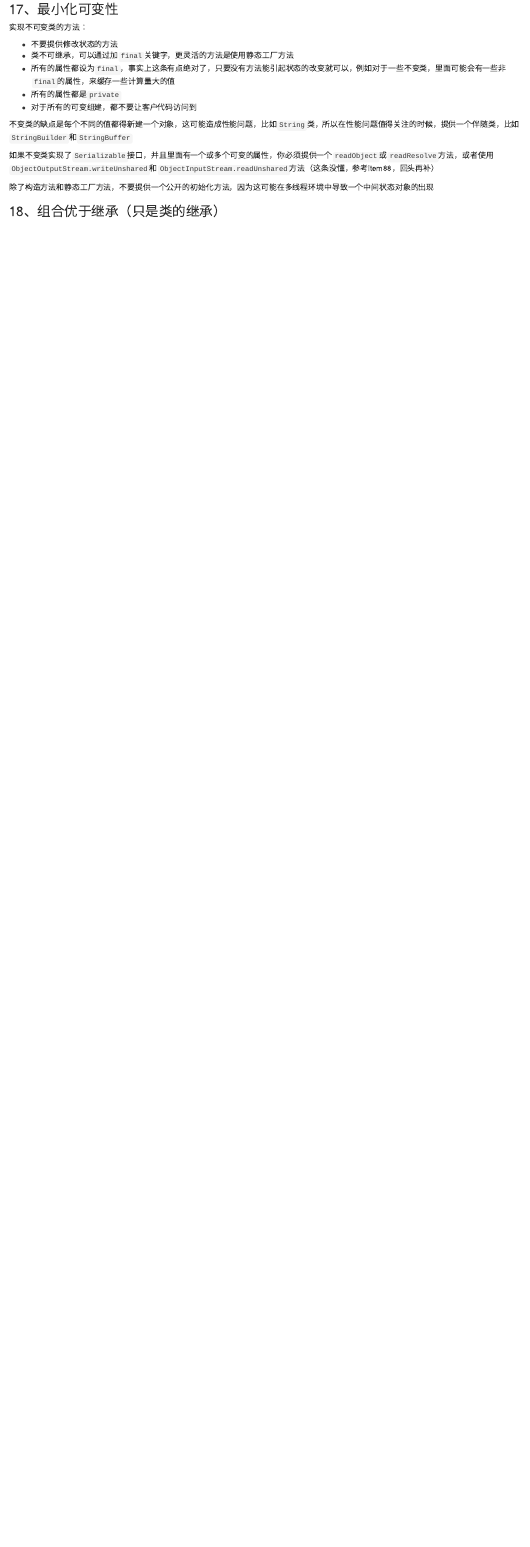
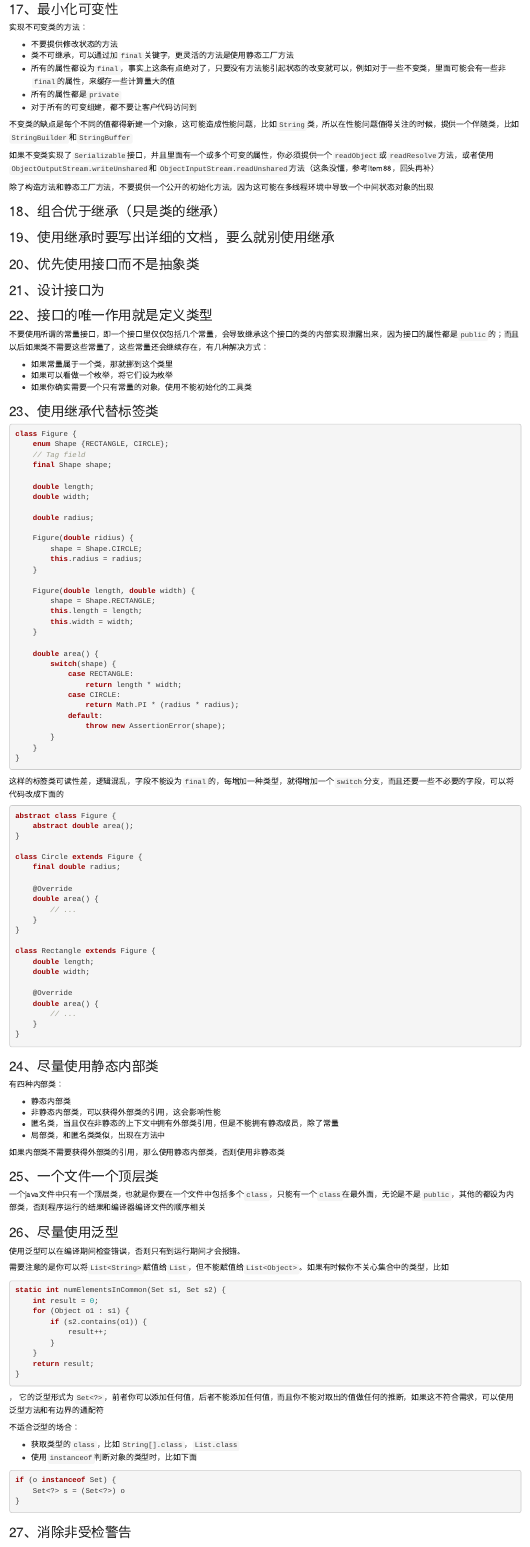
Before and after one commit to naosense/notes, an R Markdown document (reading/Effective Java.Rmd): the page in a window 1100 px wide, from 1820 px down. Rendered offline with R 4.5, knitr and Pandoc, with nearby package versions.

Commit message:
添加19-26

````diff
--- a/reading/Effective Java.Rmd
+++ b/reading/Effective Java.Rmd
@@ -119,3 +119,129 @@ public static final Thing[] values() {
 除了构造方法和静态工厂方法，不要提供一个公开的初始化方法，因为这可能在多线程环境中导致一个中间状态对象的出现
 
 ### 18、组合优于继承（只是类的继承）
+
+### 19、使用继承时要写出详细的文档，要么就别使用继承
+
+### 20、优先使用接口而不是抽象类
+
+### 21、设计接口为
+
+### 22、接口的唯一作用就是定义类型
+
+不要使用所谓的常量接口，即一个接口里仅仅包括几个常量，会导致继承这个接口的类的内部实现泄露出来，因为接口的属性都是`public`的；而且以后如果类不需要这些常量了，这些常量还会继续存在，有几种解决方式：
+
+- 如果常量属于一个类，那就挪到这个类里
+- 如果可以看做一个枚举，将它们设为枚举
+- 如果你确实需要一个只有常量的对象，使用不能初始化的工具类
+
+### 23、使用继承代替标签类
+
+```java
+class Figure {
+    enum Shape {RECTANGLE, CIRCLE};
+    // Tag field
+    final Shape shape;
+
+    double length;
+    double width;
+
+    double radius;
+
+    Figure(double ridius) {
+        shape = Shape.CIRCLE;
+        this.radius = radius;
+    }
+
+    Figure(double length, double width) {
+        shape = Shape.RECTANGLE;
+        this.length = length;
+        this.width = width;
+    }
+
+    double area() {
+        switch(shape) {
+            case RECTANGLE:
+                return length * width;
+            case CIRCLE:
+                return Math.PI * (radius * radius);
+            default:
+                throw new AssertionError(shape);
+        }
+    }
+}
+```
+
+这样的标签类可读性差，逻辑混乱，字段不能设为`final`的，每增加一种类型，就得增加一个`switch`分支，而且还要一些不必要的字段，可以将代码改成下面的
+
+```java
+abstract class Figure {
+    abstract double area();
+}
+
+class Circle extends Figure {
+    final double radius;
+
+    @Override
+    double area() {
+        // ...
+    }
+}
+
+class Rectangle extends Figure {
+    double length;
+    double width;
+
+    @Override
+    double area() {
+        // ...
+    }
+}
+```
+
+### 24、尽量使用静态内部类
+
+有四种内部类：
+
+- 静态内部类
+- 非静态内部类，可以获得外部类的引用，这会影响性能
+- 匿名类，当且仅在非静态的上下文中拥有外部类引用，但是不能拥有静态成员，除了常量
+- 局部类，和匿名类类似，出现在方法中
+
+如果内部类不需要获得外部类的引用，那么使用静态内部类，否则使用非静态类
+
+### 25、一个文件一个顶层类
+
+一个java文件中只有一个顶层类，也就是你要在一个文件中包括多个`class`，只能有一个`class`在最外面，无论是不是`public`，其他的都设为内部类，否则程序运行的结果和编译器编译文件的顺序相关
+
+### 26、尽量使用泛型
+
+使用泛型可以在编译期间检查错误，否则只有到运行期间才会报错。
+
+需要注意的是你可以将`List<String>`赋值给`List`，但不能赋值给`List<Object>`。如果有时候你不关心集合中的类型，比如
+
+```java
+static int numElementsInCommon(Set s1, Set s2) {
+    int result = 0;
+    for (Object o1 : s1) {
+        if (s2.contains(o1)) {
+            result++;
+        }
+    }
+    return result;
+}
+```
+，
+它的泛型形式为`Set<?>`，前者你可以添加任何值，后者不能添加任何值，而且你不能对取出的值做任何的推断，如果这不符合需求，可以使用泛型方法和有边界的通配符
+
+不适合泛型的场合：
+
+- 获取类型的`class`，比如`String[].class`，`List.class`
+- 使用`instanceof`判断对象的类型时，比如下面
+
+```java
+if (o instanceof Set) {
+    Set<?> s = (Set<?>) o
+}
+```
+
+### 27、消除非受检警告
````
